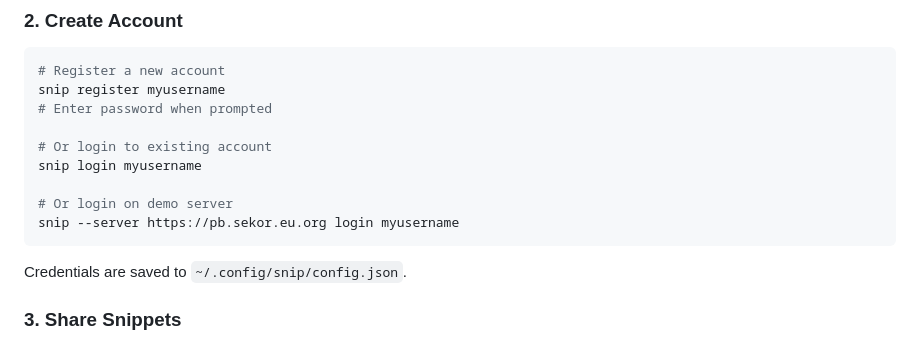
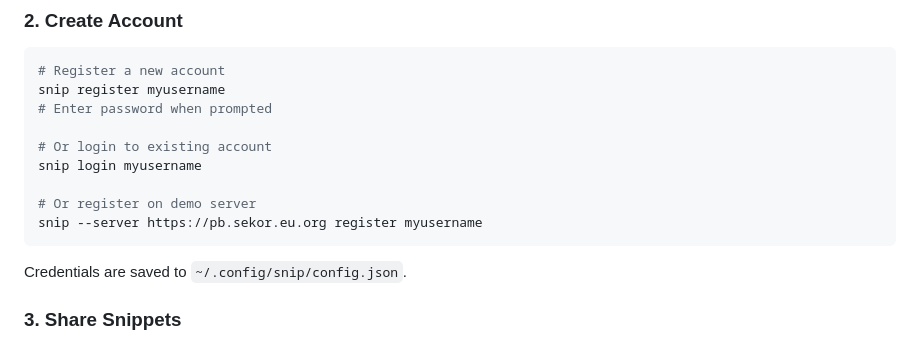
Before and after one commit to skorotkiewicz/snip, a Markdown page: README.md, the part around the change. Rendered like a GitHub page.

Commit message:
Fix demo server example in README

````diff
--- a/README.md
+++ b/README.md
@@ -51,8 +51,8 @@ snip register myusername
 # Or login to existing account
 snip login myusername
 
-# Or login on demo server
-snip --server https://pb.sekor.eu.org login myusername
+# Or register on demo server
+snip --server https://pb.sekor.eu.org register myusername
 ```
 
 Credentials are saved to `~/.config/snip/config.json`.
````
